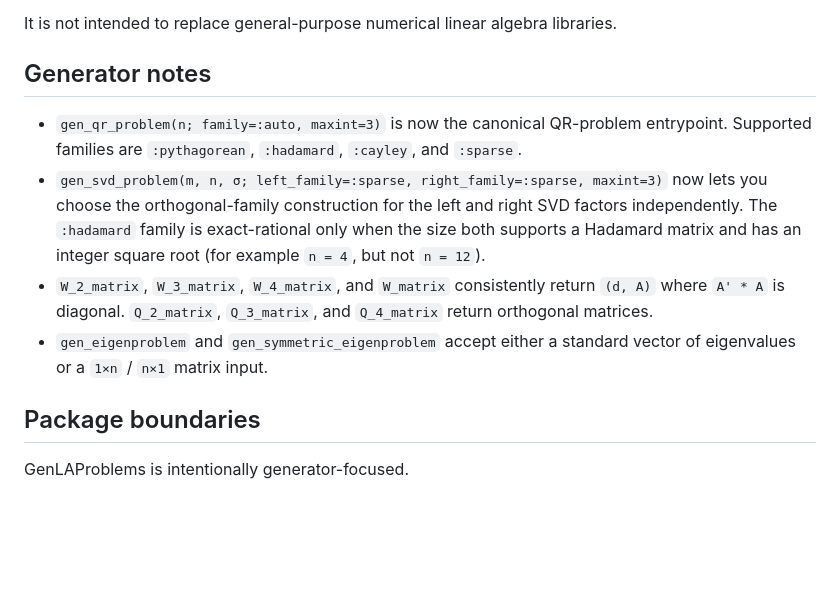
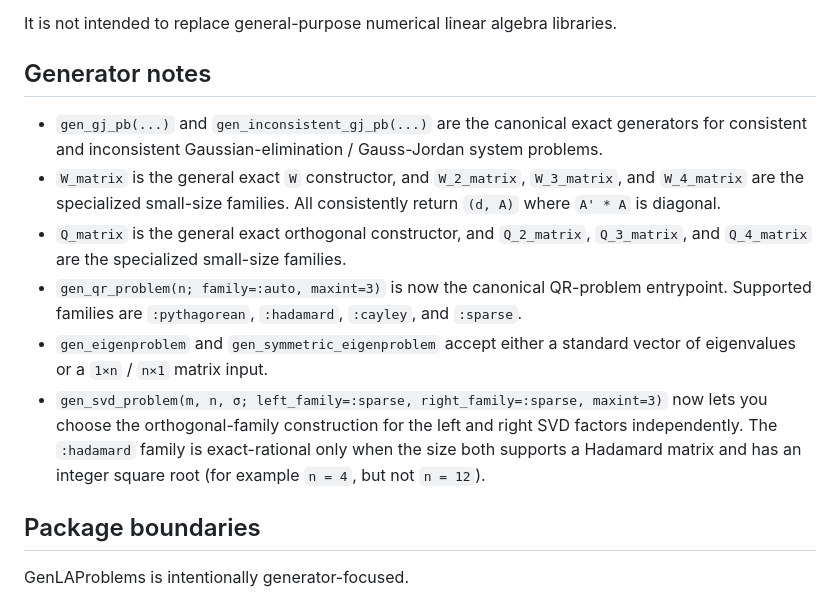
Before and after one commit to ea42gh/GenLAProblems, a Markdown page: README.md, the part around one of its changes. GitHub-like rendering; blank space fills up the shorter version.

Commit message:
Polish README generator notes

```diff
--- a/README.md
+++ b/README.md
@@ -79,20 +79,25 @@ It is not intended to replace general-purpose numerical linear algebra libraries
 
 ## Generator notes
 
+- `gen_gj_pb(...)` and `gen_inconsistent_gj_pb(...)` are the canonical exact
+  generators for consistent and inconsistent Gaussian-elimination /
+  Gauss-Jordan system problems.
+- `W_matrix` is the general exact `W` constructor, and `W_2_matrix`,
+  `W_3_matrix`, and `W_4_matrix` are the specialized small-size families.
+  All consistently return `(d, A)` where `A' * A` is diagonal.
+- `Q_matrix` is the general exact orthogonal constructor, and `Q_2_matrix`,
+  `Q_3_matrix`, and `Q_4_matrix` are the specialized small-size families.
 - `gen_qr_problem(n; family=:auto, maxint=3)` is now the canonical QR-problem
   entrypoint. Supported families are `:pythagorean`, `:hadamard`, `:cayley`,
   and `:sparse`.
+- `gen_eigenproblem` and `gen_symmetric_eigenproblem` accept either a standard
+  vector of eigenvalues or a `1×n` / `n×1` matrix input.
 - `gen_svd_problem(m, n, σ; left_family=:sparse, right_family=:sparse, maxint=3)`
   now lets you choose the orthogonal-family construction for the left and right
   SVD factors independently.
   The `:hadamard` family is exact-rational only when the size both supports a
   Hadamard matrix and has an integer square root (for example `n = 4`, but not
   `n = 12`).
-- `W_2_matrix`, `W_3_matrix`, `W_4_matrix`, and `W_matrix` consistently return
-  `(d, A)` where `A' * A` is diagonal. `Q_2_matrix`, `Q_3_matrix`, and
-  `Q_4_matrix` return orthogonal matrices.
-- `gen_eigenproblem` and `gen_symmetric_eigenproblem` accept either a standard
-  vector of eigenvalues or a `1×n` / `n×1` matrix input.
 
 ## Package boundaries
 
```
Also changed, not shown: other parts of README.md (+1 -1 lines).
